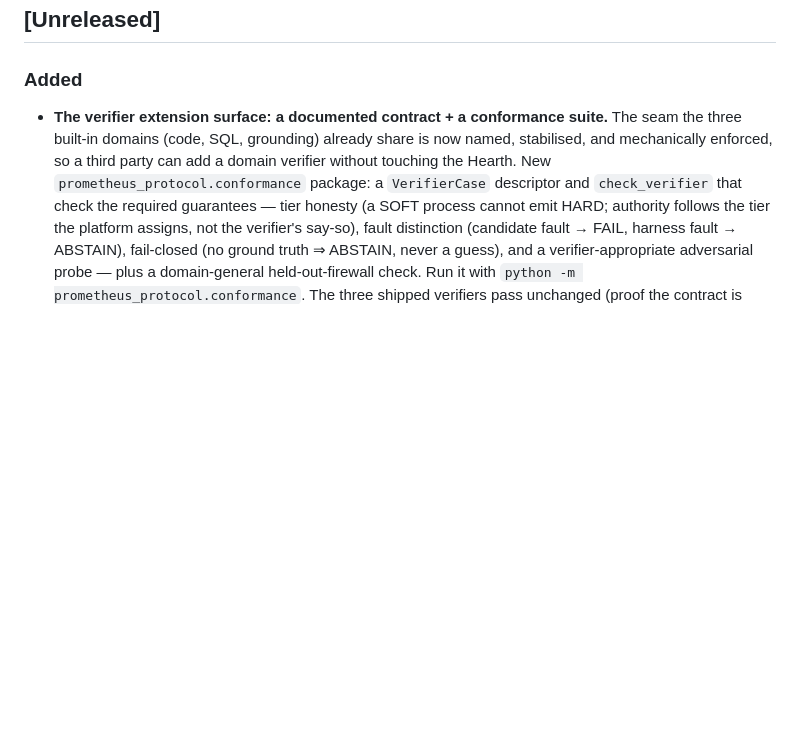
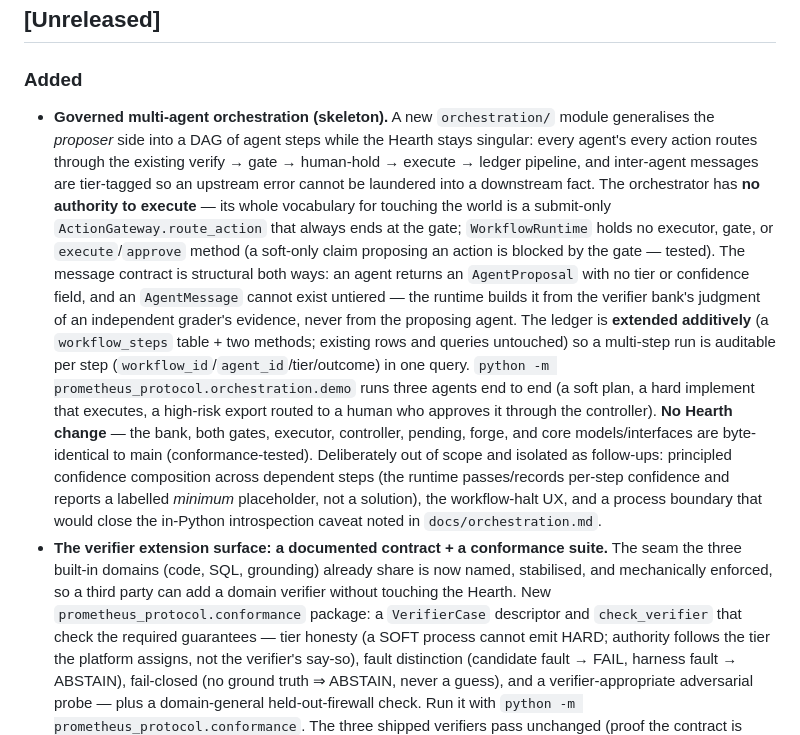
Before and after one commit to driivai/Promethyn, a Markdown page: CHANGELOG.md, the part around the change. Drawn GitHub-style; blank space fills up the shorter version.

```diff
--- a/CHANGELOG.md
+++ b/CHANGELOG.md
@@ -8,6 +8,33 @@ in `spec/invariants.md` is a major version bump.
 ## [Unreleased]
 
 ### Added
+- **Governed multi-agent orchestration (skeleton).** A new `orchestration/`
+  module generalises the *proposer* side into a DAG of agent steps while the
+  Hearth stays singular: every agent's every action routes through the
+  existing verify → gate → human-hold → execute → ledger pipeline, and
+  inter-agent messages are tier-tagged so an upstream error cannot be
+  laundered into a downstream fact. The orchestrator has **no authority to
+  execute** — its whole vocabulary for touching the world is a submit-only
+  `ActionGateway.route_action` that always ends at the gate; `WorkflowRuntime`
+  holds no executor, gate, or `execute`/`approve` method (a soft-only claim
+  proposing an action is blocked by the gate — tested). The message contract
+  is structural both ways: an agent returns an `AgentProposal` with no tier or
+  confidence field, and an `AgentMessage` cannot exist untiered — the runtime
+  builds it from the verifier bank's judgment of an independent grader's
+  evidence, never from the proposing agent. The ledger is **extended
+  additively** (a `workflow_steps` table + two methods; existing rows and
+  queries untouched) so a multi-step run is auditable per step
+  (`workflow_id`/`agent_id`/tier/outcome) in one query. `python -m
+  prometheus_protocol.orchestration.demo` runs three agents end to end (a soft
+  plan, a hard implement that executes, a high-risk export routed to a human
+  who approves it through the controller). **No Hearth change** — the bank,
+  both gates, executor, controller, pending, forge, and core models/interfaces
+  are byte-identical to main (conformance-tested). Deliberately out of scope
+  and isolated as follow-ups: principled confidence composition across
+  dependent steps (the runtime passes/records per-step confidence and reports
+  a labelled *minimum* placeholder, not a solution), the workflow-halt UX, and
+  a process boundary that would close the in-Python introspection caveat noted
+  in `docs/orchestration.md`.
 - **The verifier extension surface: a documented contract + a conformance
   suite.** The seam the three built-in domains (code, SQL, grounding) already
   share is now named, stabilised, and mechanically enforced, so a third party
```
Also changed, not shown: docs/orchestration.md (added, +159 -0 lines).
